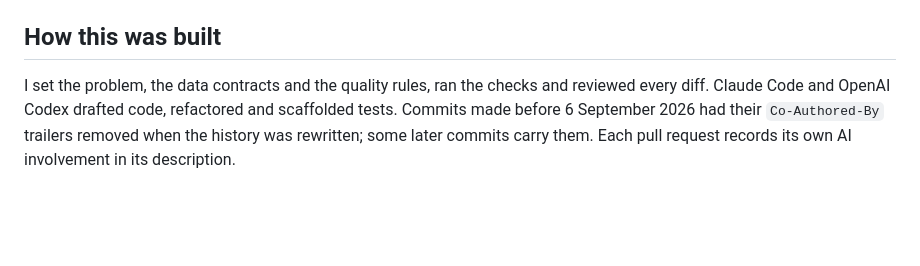
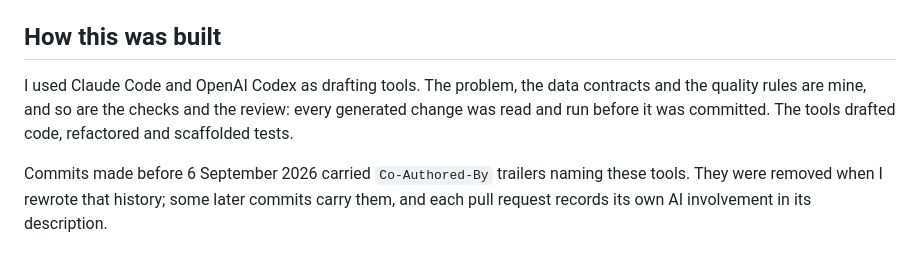
Before and after one commit to Kenchch/nz-sheep-decline-by-region, a Markdown page: README.md, the part around the change. Rendered like a GitHub page; blank space fills up the shorter version.

Commit message:
Lead the build note with what is the author's (#22)
Same wording as the other portfolio repositories: the tools are named as
drafting tools, what is the author's comes first, and the trailer history is
stated as a fact in its own paragraph. Nothing else in the README changes.

Co-authored-by: Claude Opus 5.5 <noreply@anthropic.com>

```diff
--- a/README.md
+++ b/README.md
@@ -77,4 +77,6 @@ databricks/                  the same pipeline as three PySpark notebooks
 
 ## How this was built
 
-I set the problem, the data contracts and the quality rules, ran the checks and reviewed every diff. Claude Code and OpenAI Codex drafted code, refactored and scaffolded tests. Commits made before 6 September 2026 had their `Co-Authored-By` trailers removed when the history was rewritten; some later commits carry them. Each pull request records its own AI involvement in its description.
+I used Claude Code and OpenAI Codex as drafting tools. The problem, the data contracts and the quality rules are mine, and so are the checks and the review: every generated change was read and run before it was committed. The tools drafted code, refactored and scaffolded tests.
+
+Commits made before 6 September 2026 carried `Co-Authored-By` trailers naming these tools. They were removed when I rewrote that history; some later commits carry them, and each pull request records its own AI involvement in its description.
```
